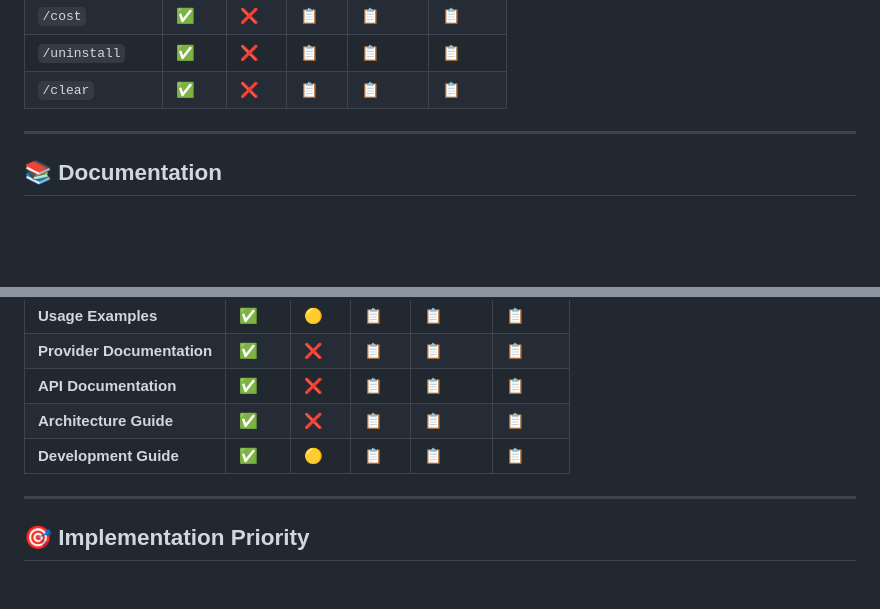
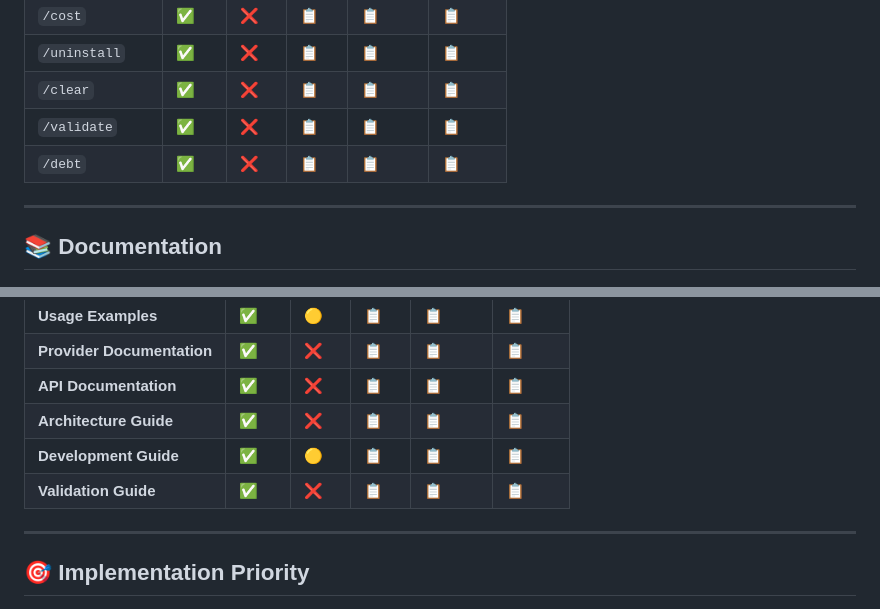
Before and after one commit to jpditri/lantae, a Markdown page: docs/FEATURE_PARITY.md, 2 parts joined by grey strips. Drawn GitHub-style; blank space fills up the shorter version.

```diff
--- a/docs/FEATURE_PARITY.md
+++ b/docs/FEATURE_PARITY.md
@@ -137,6 +172,8 @@ This document tracks feature implementation status across all language implement
 | `/cost` | ✅ | ❌ | 📋 | 📋 | 📋 |
 | `/uninstall` | ✅ | ❌ | 📋 | 📋 | 📋 |
 | `/clear` | ✅ | ❌ | 📋 | 📋 | 📋 |
+| `/validate` | ✅ | ❌ | 📋 | 📋 | 📋 |
+| `/debt` | ✅ | ❌ | 📋 | 📋 | 📋 |
 
 ---
 
@@ -151,6 +188,7 @@ This document tracks feature implementation status across all language implement
 | **API Documentation** | ✅ | ❌ | 📋 | 📋 | 📋 |
 | **Architecture Guide** | ✅ | ❌ | 📋 | 📋 | 📋 |
 | **Development Guide** | ✅ | 🟡 | 📋 | 📋 | 📋 |
+| **Validation Guide** | ✅ | ❌ | 📋 | 📋 | 📋 |
 
 ---
 
```
Also changed, not shown: other parts of docs/FEATURE_PARITY.md (+37 -2 lines).
